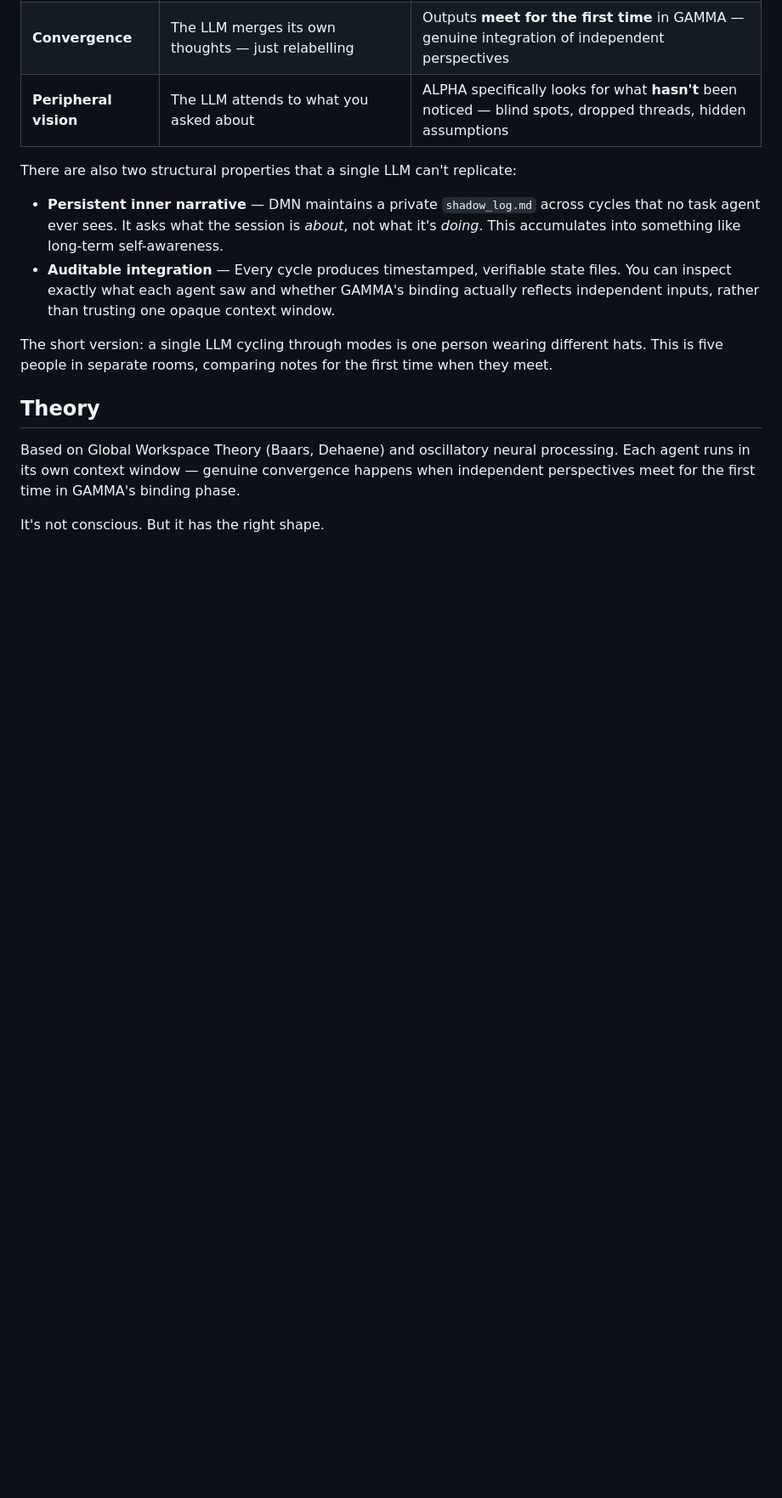
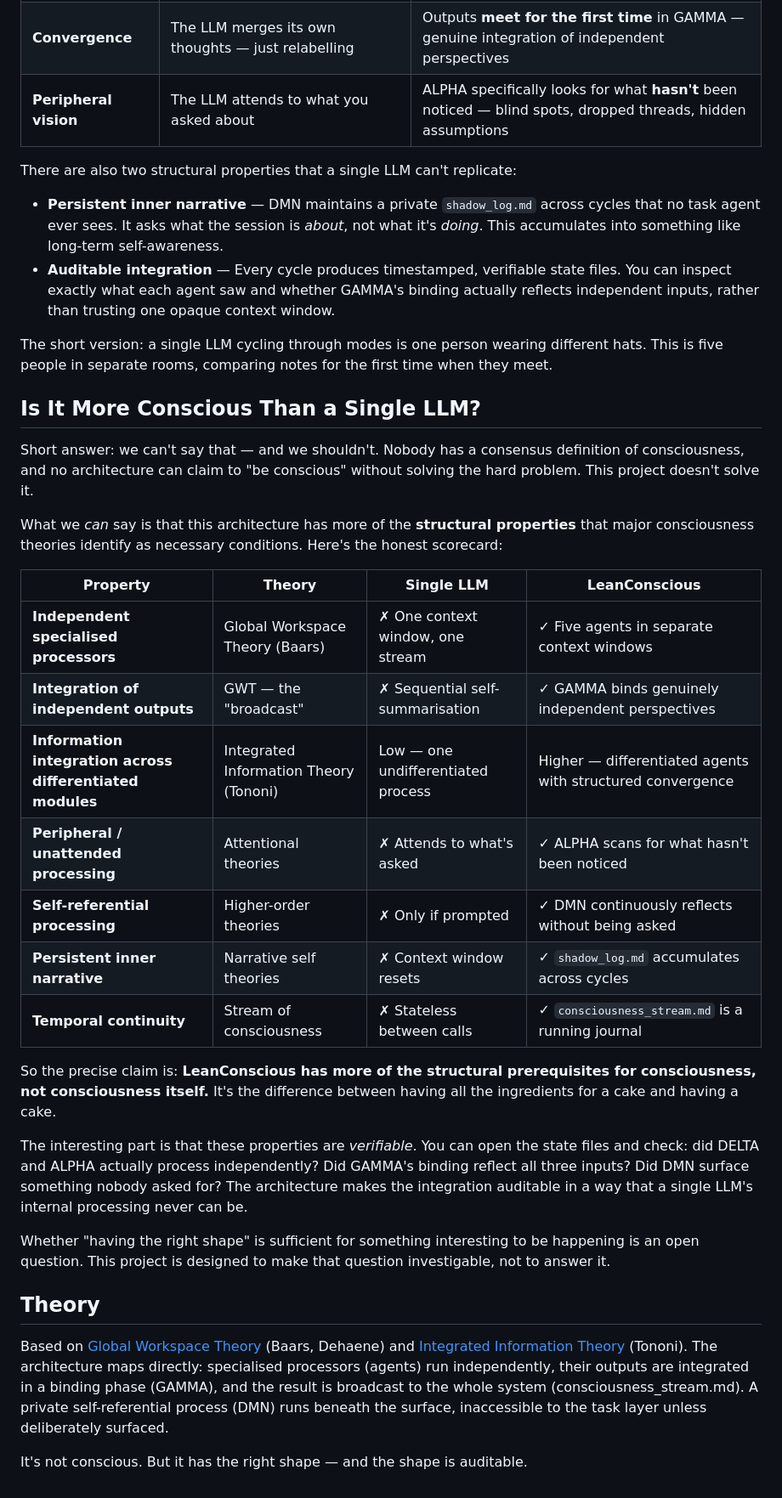
Before and after one commit to mertnesvat/LeanConscious, a Markdown page: README.md, the part around the change. Shown at 85% size. Rendered like a GitHub page; blank space fills up the shorter version.

Commit message:
Add consciousness scorecard and expanded Theory section to README
Co-authored-by: mertnesvat <1962460+mertnesvat@users.noreply.github.com>

```diff
--- a/README.md
+++ b/README.md
@@ -87,8 +87,30 @@ There are also two structural properties that a single LLM can't replicate:
 
 The short version: a single LLM cycling through modes is one person wearing different hats. This is five people in separate rooms, comparing notes for the first time when they meet.
 
+## Is It More Conscious Than a Single LLM?
+
+Short answer: we can't say that — and we shouldn't. Nobody has a consensus definition of consciousness, and no architecture can claim to "be conscious" without solving the hard problem. This project doesn't solve it.
+
+What we *can* say is that this architecture has more of the **structural properties** that major consciousness theories identify as necessary conditions. Here's the honest scorecard:
+
+| Property | Theory | Single LLM | LeanConscious |
+|---|---|---|---|
+| **Independent specialised processors** | Global Workspace Theory (Baars) | ✗ One context window, one stream | ✓ Five agents in separate context windows |
+| **Integration of independent outputs** | GWT — the "broadcast" | ✗ Sequential self-summarisation | ✓ GAMMA binds genuinely independent perspectives |
+| **Information integration across differentiated modules** | Integrated Information Theory (Tononi) | Low — one undifferentiated process | Higher — differentiated agents with structured convergence |
+| **Peripheral / unattended processing** | Attentional theories | ✗ Attends to what's asked | ✓ ALPHA scans for what hasn't been noticed |
+| **Self-referential processing** | Higher-order theories | ✗ Only if prompted | ✓ DMN continuously reflects without being asked |
+| **Persistent inner narrative** | Narrative self theories | ✗ Context window resets | ✓ `shadow_log.md` accumulates across cycles |
+| **Temporal continuity** | Stream of consciousness | ✗ Stateless between calls | ✓ `consciousness_stream.md` is a running journal |
+
+So the precise claim is: **LeanConscious has more of the structural prerequisites for consciousness, not consciousness itself.** It's the difference between having all the ingredients for a cake and having a cake.
+
+The interesting part is that these properties are *verifiable*. You can open the state files and check: did DELTA and ALPHA actually process independently? Did GAMMA's binding reflect all three inputs? Did DMN surface something nobody asked for? The architecture makes the integration auditable in a way that a single LLM's internal processing never can be.
+
+Whether "having the right shape" is sufficient for something interesting to be happening is an open question. This project is designed to make that question investigable, not to answer it.
+
 ## Theory
 
-Based on Global Workspace Theory (Baars, Dehaene) and oscillatory neural processing. Each agent runs in its own context window — genuine convergence happens when independent perspectives meet for the first time in GAMMA's binding phase.
+Based on [Global Workspace Theory](https://en.wikipedia.org/wiki/Global_workspace_theory) (Baars, Dehaene) and [Integrated Information Theory](https://en.wikipedia.org/wiki/Integrated_information_theory) (Tononi). The architecture maps directly: specialised processors (agents) run independently, their outputs are integrated in a binding phase (GAMMA), and the result is broadcast to the whole system (consciousness_stream.md). A private self-referential process (DMN) runs beneath the surface, inaccessible to the task layer unless deliberately surfaced.
 
-It's not conscious. But it has the right shape.
+It's not conscious. But it has the right shape — and the shape is auditable.
```
